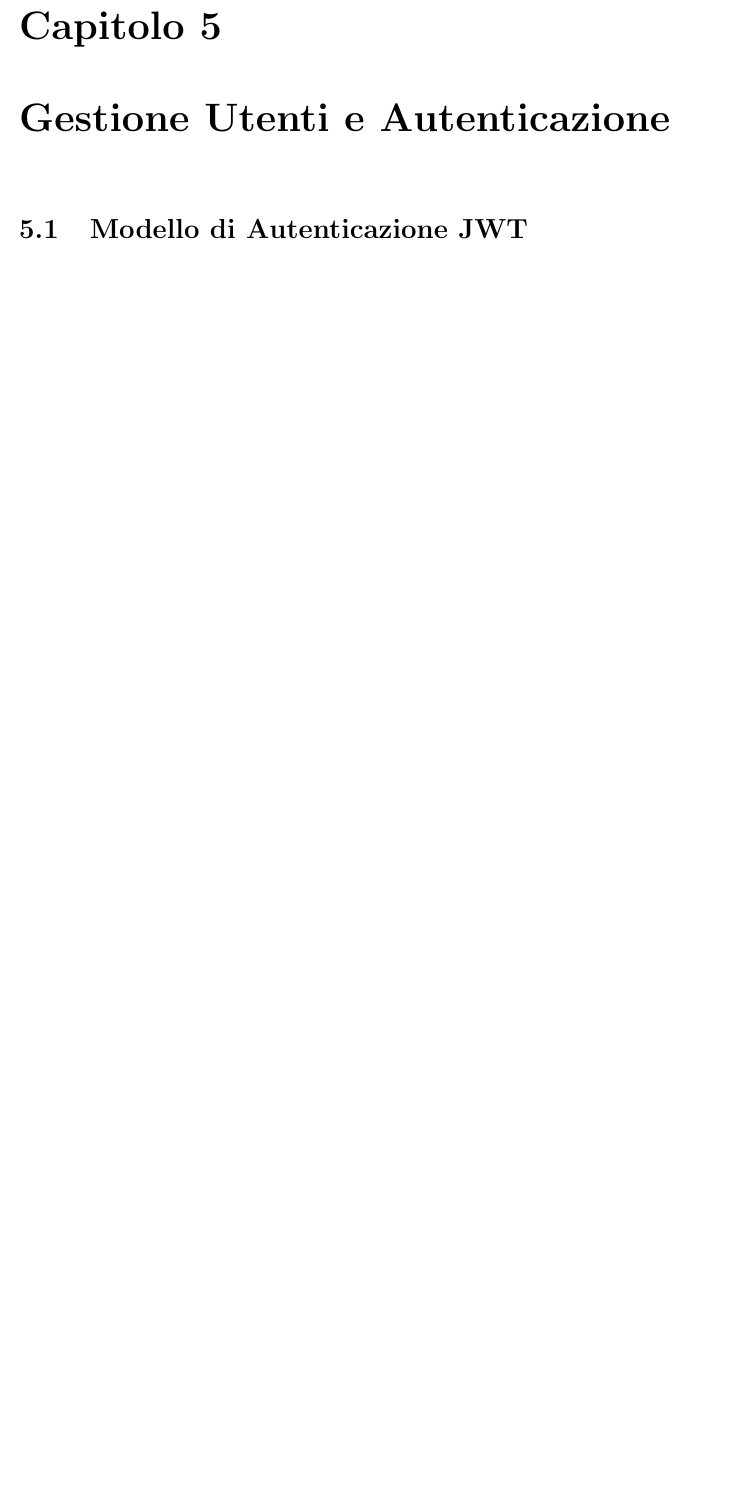
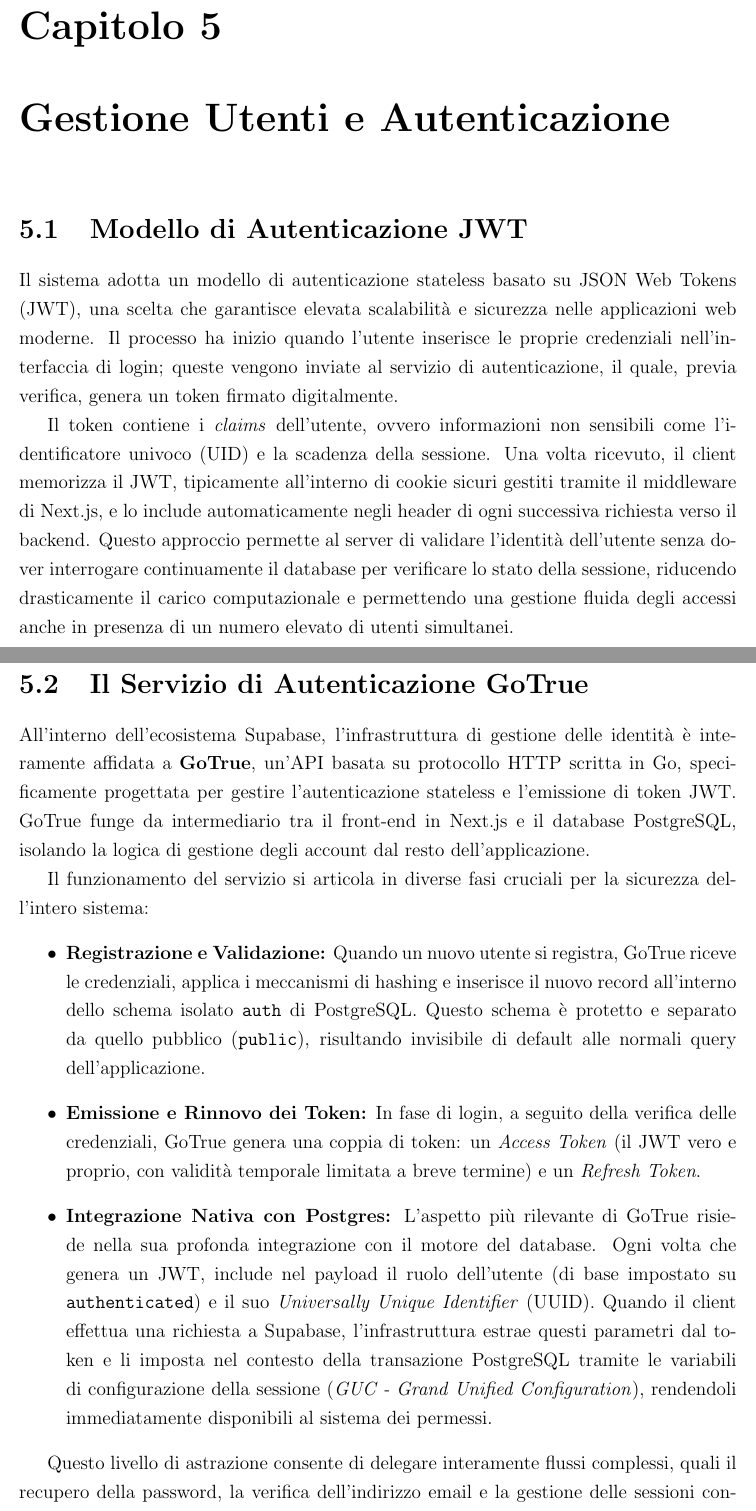
Before and after one commit to alessandrorebosio/VIRT26-Drive, a LaTeX document (docs/report.tex): part of page 17 of 22 before the commit and two parts of pages 17 and 18 of 25 after it, the two joined at a grey line, cut so that both start at the same text, the shorter picture padded with empty space. Compiled offline with pdfLaTeX.

Commit message:
docs(report): write chapter 5

```diff
--- a/docs/report.tex
+++ b/docs/report.tex
@@ -379,14 +379,63 @@
 \label{cap:autenticazione}
 
 \section{Modello di Autenticazione JWT}
-% Descrivere:
-% - generazione token
-% - validazione
-% - sessione stateless
-% Inserire diagramma di sequenza del login.
+Il sistema adotta un modello di autenticazione stateless basato su
+JSON Web Tokens (JWT), una scelta che garantisce elevata scalabilità
+e sicurezza nelle applicazioni web moderne. Il processo ha inizio
+quando l'utente inserisce le proprie credenziali nell'interfaccia di
+login; queste vengono inviate al servizio di autenticazione, il
+quale, previa verifica, genera un token firmato digitalmente.
 
-\section{Sicurezza delle Credenziali}
-% Spiegare:
-% - hashing password (bcrypt)
-% - autorizzazione accessi
-% - protezione delle risorse
+Il token contiene i \textit{claims} dell'utente, ovvero informazioni
+non sensibili come l'identificatore univoco (UID) e la scadenza della
+sessione. Una volta ricevuto, il client memorizza il JWT, tipicamente
+all'interno di cookie sicuri gestiti tramite il middleware di
+Next.js, e lo include automaticamente negli header di ogni successiva
+richiesta verso il backend. Questo approccio permette al server di
+validare l'identità dell'utente senza dover interrogare continuamente
+il database per verificare lo stato della sessione, riducendo
+drasticamente il carico computazionale e permettendo una gestione
+fluida degli accessi anche in presenza di un numero elevato di utenti
+simultanei.
+
+\newpage
+\section{Il Servizio di Autenticazione GoTrue}
+\label{sec:gotrue}
+All'interno dell'ecosistema Supabase, l'infrastruttura di gestione
+delle identità è interamente affidata a \textbf{GoTrue}, un'API
+basata su protocollo HTTP scritta in Go, specificamente progettata
+per gestire l'autenticazione stateless e l'emissione di token JWT.
+GoTrue funge da intermediario tra il front-end in Next.js e il
+database PostgreSQL, isolando la logica di gestione degli account dal
+resto dell'applicazione.
+
+Il funzionamento del servizio si articola in diverse fasi cruciali
+per la sicurezza dell'intero sistema:
+\begin{itemize}
+  \item \textbf{Registrazione e Validazione:} Quando un nuovo utente
+    si registra, GoTrue riceve le credenziali, applica i meccanismi
+    di hashing e inserisce il nuovo record all'interno dello schema
+    isolato \texttt{auth} di PostgreSQL. Questo schema è protetto e
+    separato da quello pubblico (\texttt{public}), risultando
+    invisibile di default alle normali query dell'applicazione.
+  \item \textbf{Emissione e Rinnovo dei Token:} In fase di login, a
+    seguito della verifica delle credenziali, GoTrue genera una
+    coppia di token: un \textit{Access Token} (il JWT vero e proprio,
+    con validità temporale limitata a breve termine) e un
+    \textit{Refresh Token}.
+  \item \textbf{Integrazione Nativa con Postgres:} L'aspetto più
+    rilevante di GoTrue risiede nella sua profonda integrazione con
+    il motore del database. Ogni volta che genera un JWT, include nel
+    payload il ruolo dell'utente (di base impostato su
+    \texttt{authenticated}) e il suo \textit{Universally Unique
+    Identifier} (UUID). Quando il client effettua una richiesta a
+    Supabase, l'infrastruttura estrae questi parametri dal token e li
+    imposta nel contesto della transazione PostgreSQL tramite le
+    variabili di configurazione della sessione (\textit{GUC - Grand
+    Unified Configuration}), rendendoli immediatamente disponibili al
+    sistema dei permessi.
+\end{itemize}
+
+Questo livello di astrazione consente di delegare interamente flussi
+complessi, quali il recupero della password, la verifica
+dell'indirizzo email e la gestione delle sessioni concorrenti, a un
```
Also changed, not shown: docs/report.tex (30 more changed lines), 1 other file.
